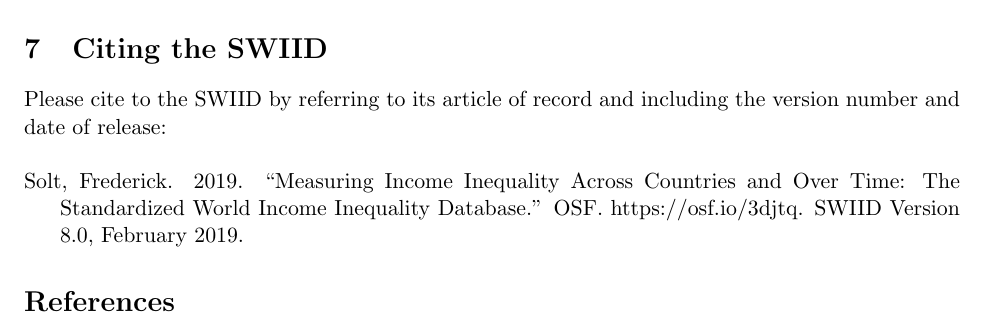
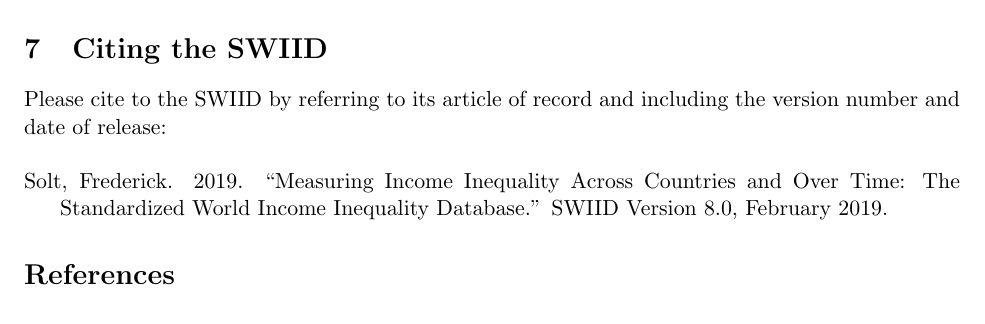
Before and after one commit to fsolt/swiid, a LaTeX document (vignette/stata_swiid.tex): part of page 5 of 5, cut so that both start at the same text. Compiled offline with pdfLaTeX; a missing bibliography style is replaced by a similar one.

Commit message:
fix citation

```diff
--- a/vignette/stata_swiid.tex
+++ b/vignette/stata_swiid.tex
@@ -181,7 +181,7 @@
 Please cite to the SWIID by referring to its article of record and including the version number and date of release:\\
 
 \begin{hangparas}{.25in}{1}
-Solt, Frederick. 2019. ``Measuring Income Inequality Across Countries and Over Time: The Standardized World Income Inequality Database.'' OSF. https://osf.io/3djtq.  SWIID Version 8.0, February 2019.
+Solt, Frederick. 2019. ``Measuring Income Inequality Across Countries and Over Time: The Standardized World Income Inequality Database.'' SWIID Version 8.0, February 2019.
 \end{hangparas}
 
 \bibliographystyle{ajps}
```
